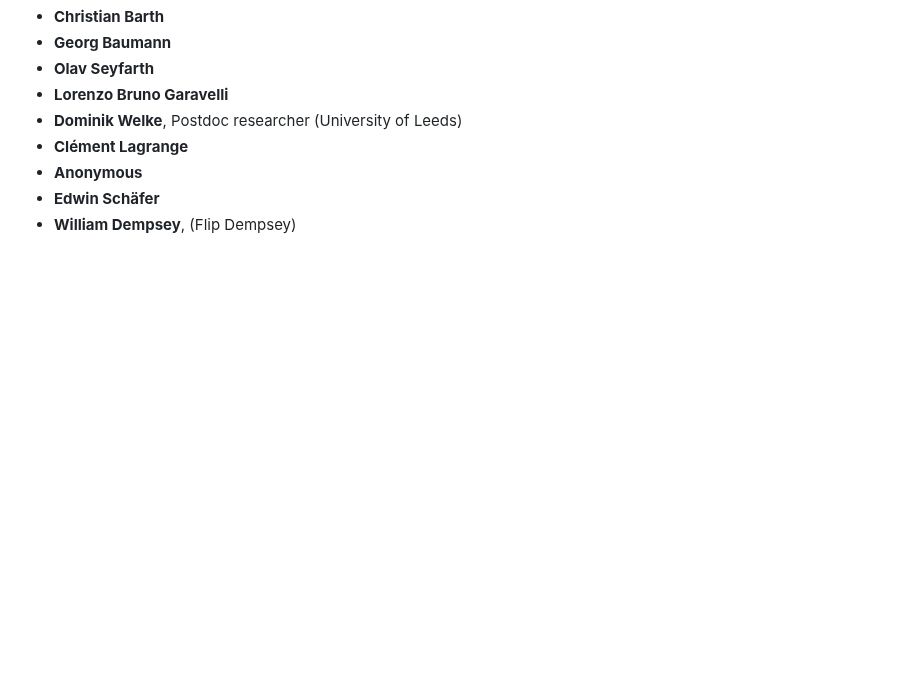
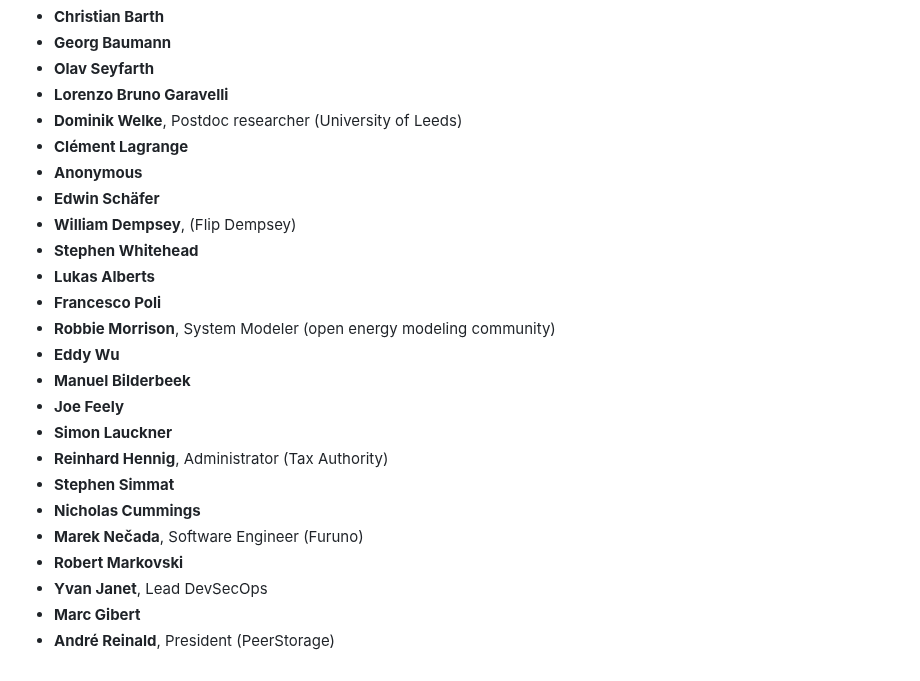
Before and after one commit to tvararu/keepthingsopen.com, a Markdown page: signatures.md, the part around the change. GitHub-like rendering; blank space fills up the shorter version.

Commit message:
feat: Add new signatures

```diff
--- a/signatures.md
+++ b/signatures.md
@@ -1664,3 +1664,19 @@
 - **Anonymous**
 - **Edwin Schäfer**
 - **William Dempsey**, (Flip Dempsey)
+- **Stephen Whitehead**
+- **Lukas Alberts**
+- **Francesco Poli**
+- **Robbie Morrison**, System Modeler (open energy modeling community)
+- **Eddy Wu**
+- **Manuel Bilderbeek**
+- **Joe Feely**
+- **Simon Lauckner**
+- **Reinhard Hennig**, Administrator (Tax Authority)
+- **Stephen Simmat**
+- **Nicholas Cummings**
+- **Marek Nečada**, Software Engineer (Furuno)
+- **Robert Markovski**
+- **Yvan Janet**, Lead DevSecOps
+- **Marc Gibert**
+- **André Reinald**, President (PeerStorage)
```
